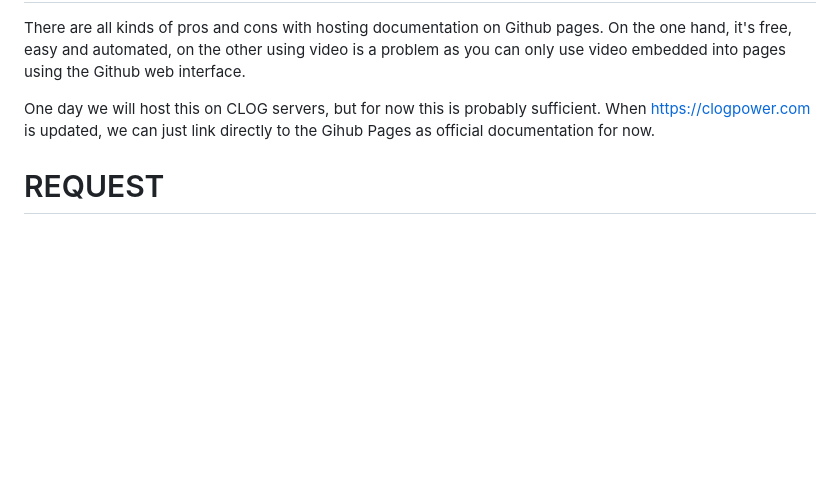
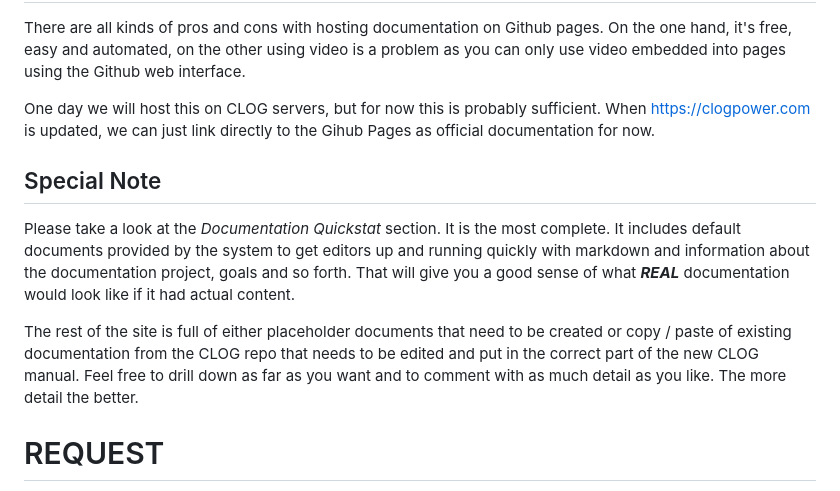
Before and after one commit to aykaramba/test01, a Markdown page: README.md, the part around the change. Rendered like a GitHub page; blank space fills up the shorter version.

```diff
--- a/README.md
+++ b/README.md
@@ -60,6 +60,13 @@ There are all kinds of pros and cons with hosting documentation on Github pages.
 One day we will host this on CLOG servers, but for now this is probably sufficient. When https://clogpower.com is updated, we can just link directly to the Gihub Pages as official documentation for now.
 
 
+## Special Note
+
+Please take a look at the *Documentation Quickstat* section. It is the most complete. It includes default documents provided by the system to get editors up and running quickly with markdown and information about the documentation project, goals and so forth. That will give you a good sense of what ***REAL*** documentation would look like if it had actual content.
+
+The rest of the site is full of either placeholder documents that need to be created or copy / paste of existing documentation from the CLOG repo that needs to be edited and put in the correct part of the new CLOG manual.  Feel free to drill down as far as you want and to comment with as much detail as you like.  The more detail the better.
+
+
 # REQUEST
 
 Rabbi Botton, I need the following:
```
